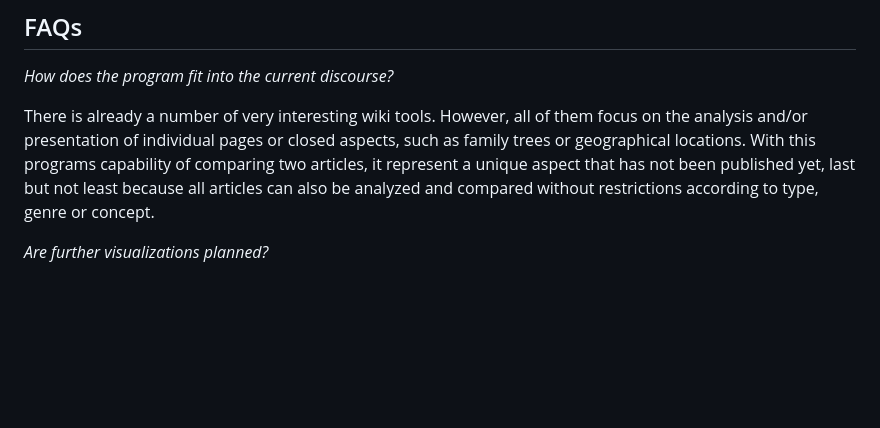
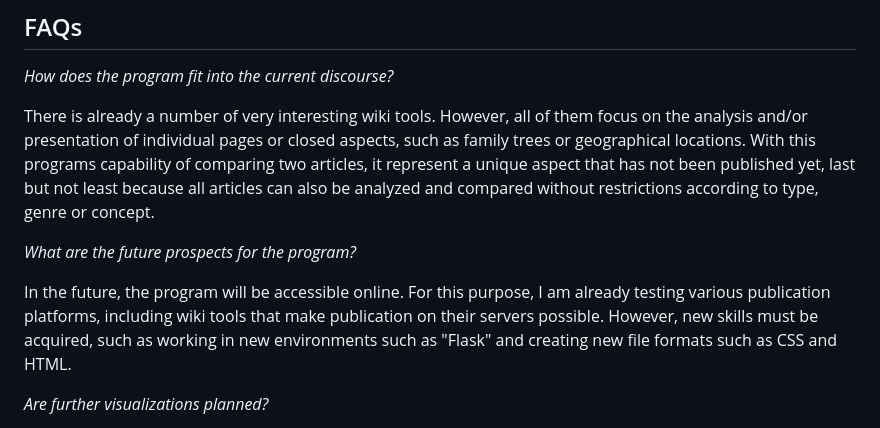
Before and after one commit to mpaolu/Hello-Wikipedia, a Markdown page: README.md, the part around the change. Rendered like a GitHub page; blank space fills up the shorter version.

```diff
--- a/README.md
+++ b/README.md
@@ -103,6 +103,10 @@ Project Coherence and Relevance
 
 There is already a number of very interesting wiki tools. However, all of them focus on the analysis and/or presentation of individual pages or closed aspects, such as family trees or geographical locations. With this programs capability of comparing two articles, it represent a unique aspect that has not been published yet, last but not least because all articles can also be analyzed and compared without restrictions according to type, genre or concept.
 
+*What are the future prospects for the program?*
+
+In the future, the program will be accessible online. For this purpose, I am already testing various publication platforms, including wiki tools that make publication on their servers possible. However, new skills must be acquired, such as working in new environments such as "Flask" and creating new file formats such as CSS and HTML.
+
 *Are further visualizations planned?*
 
 Yes! The visualizations implemented so far already work quite well, but depending on the articles selected, they may pose problems in terms of insight potential due to the amount of data displayed. Unfortunately, the sunburst diagram cannot be implemented more elegantly because there are no shared entities in the plotly code at the base level (root).
```
